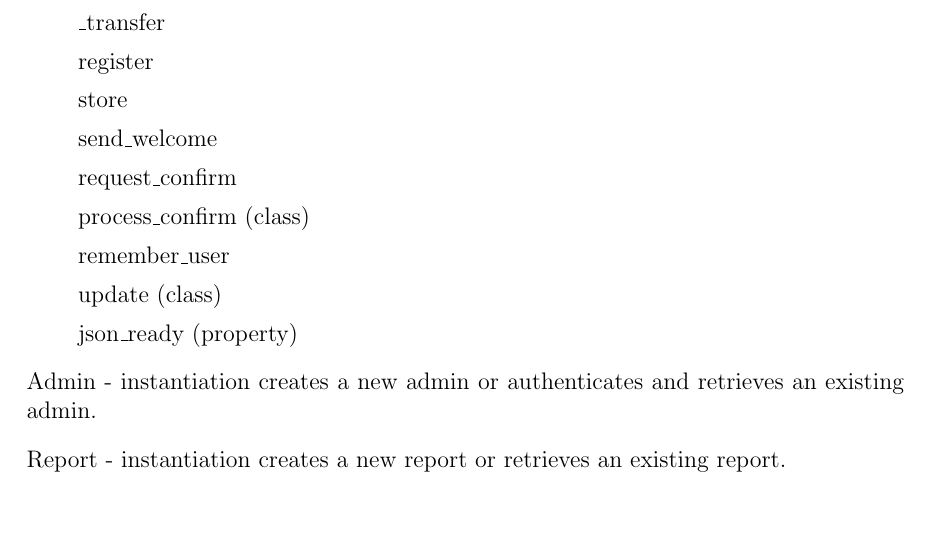
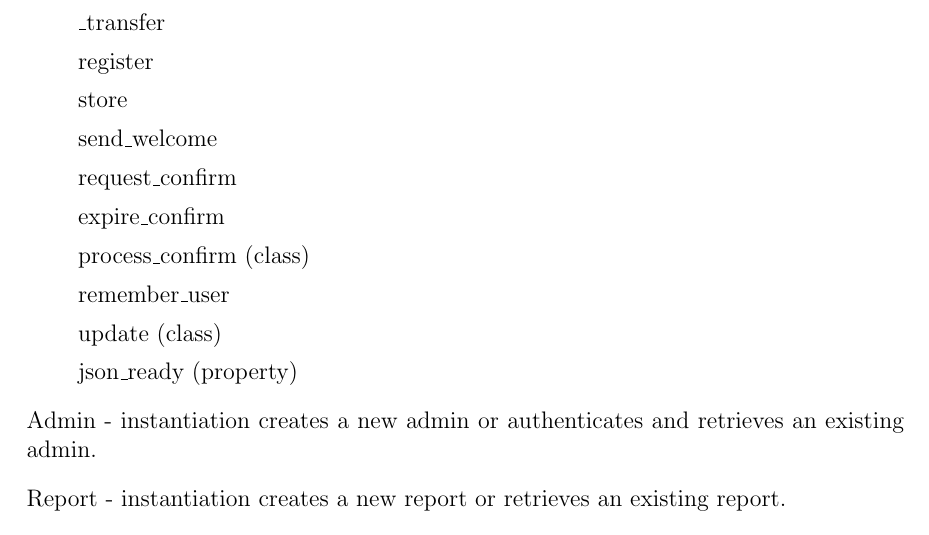
Before and after one commit to lnabergall/knowledge-database, a LaTeX document (specification.tex): part of page 23 of 23, cut so that both start at the same text. Compiled offline with pdfLaTeX.

Commit message:
Updated spec

```diff
--- a/specification.tex
+++ b/specification.tex
@@ -682,6 +682,7 @@ The following roughly documents the layout of the User API.
 \item[] store
 \item[] send\_welcome
 \item[] request\_confirm
+\item[] expire\_confirm
 \item[] process\_confirm (class)
 \item[] remember\_user
 \item[] update (class)
```
Also changed, not shown: specification.pdf, 2 other files.
